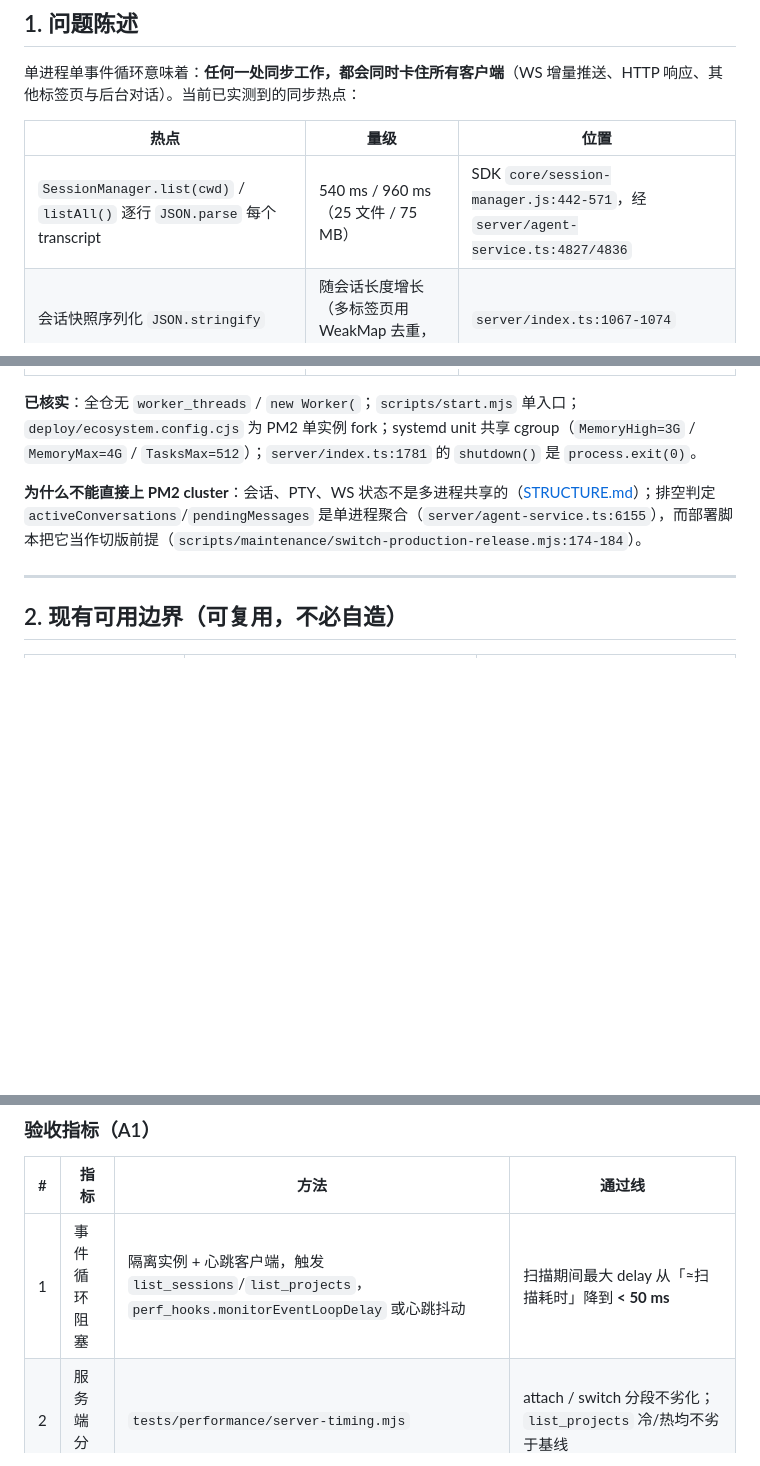
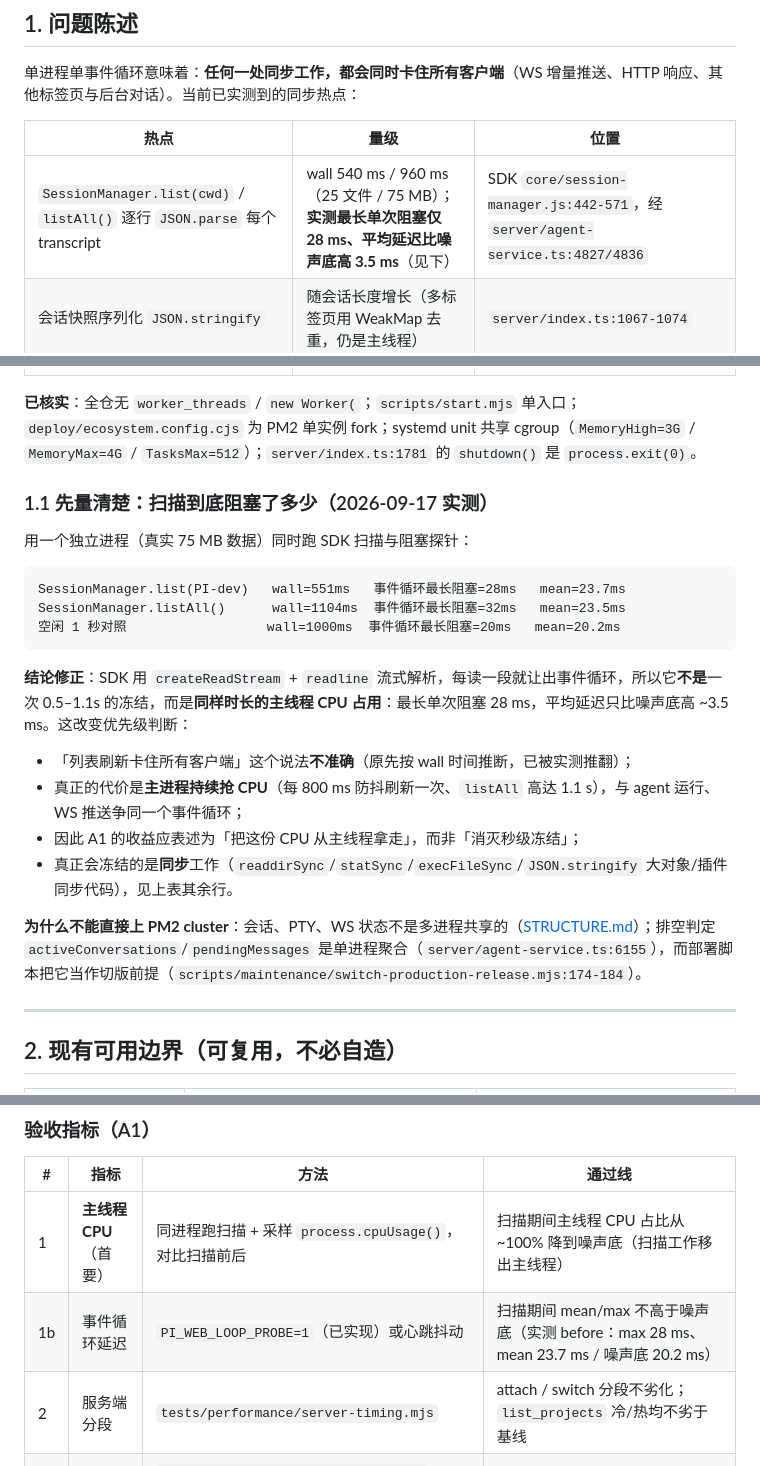
Before and after one commit to fightcool/PI-dev, a Markdown page: docs/EVENT-LOOP-SPLIT-PROPOSAL.md, 3 parts joined by grey strips. Rendered like a GitHub page; blank space fills up the shorter version.

````diff
--- a/docs/EVENT-LOOP-SPLIT-PROPOSAL.md
+++ b/docs/EVENT-LOOP-SPLIT-PROPOSAL.md
@@ -13,7 +13,7 @@
 
 | 热点 | 量级 | 位置 |
 | --- | --- | --- |
-| `SessionManager.list(cwd)` / `listAll()` 逐行 `JSON.parse` 每个 transcript | 540 ms / 960 ms（25 文件 / 75 MB） | SDK `core/session-manager.js:442-571`，经 `server/agent-service.ts:4827/4836` |
+| `SessionManager.list(cwd)` / `listAll()` 逐行 `JSON.parse` 每个 transcript | wall 540 ms / 960 ms（25 文件 / 75 MB）；**实测最长单次阻塞仅 28 ms、平均延迟比噪声底高 3.5 ms**（见下） | SDK `core/session-manager.js:442-571`，经 `server/agent-service.ts:4827/4836` |
 | 会话快照序列化 `JSON.stringify` | 随会话长度增长（多标签页用 WeakMap 去重，仍是主线程） | `server/index.ts:1067-1074` |
 | 子代理归档列表（同步 `readdirSync` + 逐文件 `readFileSync`+`parse`） | 未测，同源 | `server/subagent-archive.ts:76-95` |
 | 存储占用遍历 / 系统资源采集 | 有上限（2000 ms / 50000 文件） | `server/dev-con/storage-usage.ts:16,21`、`system-resources.ts:20` |
@@ -22,6 +22,23 @@
 | **插件代码本身同进程动态 import** | 插件可任意阻塞同一循环 | `server/plugins.ts:1256`（`handleMessage` 只隔离抛错，不隔离 CPU） |
 
 **已核实**：全仓无 `worker_threads` / `new Worker(`；`scripts/start.mjs` 单入口；`deploy/ecosystem.config.cjs` 为 PM2 单实例 fork；systemd unit 共享 cgroup（`MemoryHigh=3G` / `MemoryMax=4G` / `TasksMax=512`）；`server/index.ts:1781` 的 `shutdown()` 是 `process.exit(0)`。
+
+### 1.1 先量清楚：扫描到底阻塞了多少（2026-09-17 实测）
+
+用一个独立进程（真实 75 MB 数据）同时跑 SDK 扫描与阻塞探针：
+
+```
+SessionManager.list(PI-dev)   wall=551ms   事件循环最长阻塞=28ms   mean=23.7ms
+SessionManager.listAll()      wall=1104ms  事件循环最长阻塞=32ms   mean=23.5ms
+空闲 1 秒对照                  wall=1000ms  事件循环最长阻塞=20ms   mean=20.2ms
+```
+
+**结论修正**：SDK 用 `createReadStream` + `readline` 流式解析，每读一段就让出事件循环，所以它**不是**一次 0.5–1.1s 的冻结，而是**同样时长的主线程 CPU 占用**：最长单次阻塞 28 ms，平均延迟只比噪声底高 ~3.5 ms。这改变优先级判断：
+
+- 「列表刷新卡住所有客户端」这个说法**不准确**（原先按 wall 时间推断，已被实测推翻）；
+- 真正的代价是**主进程持续抢 CPU**（每 800 ms 防抖刷新一次、`listAll` 高达 1.1 s），与 agent 运行、WS 推送争同一个事件循环；
+- 因此 A1 的收益应表述为「把这份 CPU 从主线程拿走」，而非「消灭秒级冻结」；
+- 真正会冻结的是**同步**工作（`readdirSync`/`statSync`/`execFileSync`/`JSON.stringify` 大对象/插件同步代码），见上表其余行。
 
 **为什么不能直接上 PM2 cluster**：会话、PTY、WS 状态不是多进程共享的（[STRUCTURE.md](STRUCTURE.md)）；排空判定 `activeConversations`/`pendingMessages` 是单进程聚合（`server/agent-service.ts:6155`），而部署脚本把它当作切版前提（`scripts/maintenance/switch-production-release.mjs:174-184`）。
 
@@ -80,7 +97,8 @@
 
 | # | 指标 | 方法 | 通过线 |
 | --- | --- | --- | --- |
-| 1 | 事件循环阻塞 | 隔离实例 + 心跳客户端，触发 `list_sessions`/`list_projects`，`perf_hooks.monitorEventLoopDelay` 或心跳抖动 | 扫描期间最大 delay 从「≈扫描耗时」降到 **< 50 ms** |
+| 1 | **主线程 CPU**（首要） | 同进程跑扫描 + 采样 `process.cpuUsage()`，对比扫描前后 | 扫描期间主线程 CPU 占比从 ~100% 降到噪声底（扫描工作移出主线程） |
+| 1b | 事件循环延迟 | `PI_WEB_LOOP_PROBE=1`（已实现）或心跳抖动 | 扫描期间 mean/max 不高于噪声底（实测 before：max 28 ms、mean 23.7 ms / 噪声底 20.2 ms） |
 | 2 | 服务端分段 | `tests/performance/server-timing.mjs` | attach / switch 分段不劣化；`list_projects` 冷/热均不劣于基线 |
 | 3 | 功能契约 | `node tests/run-smoke.mjs snapshot-delta-test switch-session-background-test multi-device-session-sync-test quiesce-test` | 全绿；`npm run check:protocol` 不变（`PROTOCOL_VERSION` 不动） |
 | 4 | 资源 | PM2 RSS / cgroup 上限 / `TasksMax` | 不越界；worker 显式 `resourceLimits` |
````
Also changed, not shown: other parts of docs/EVENT-LOOP-SPLIT-PROPOSAL.md (+1 -1 lines), docs/PERF-SESSION-LOAD.md (+7 -5 lines).
